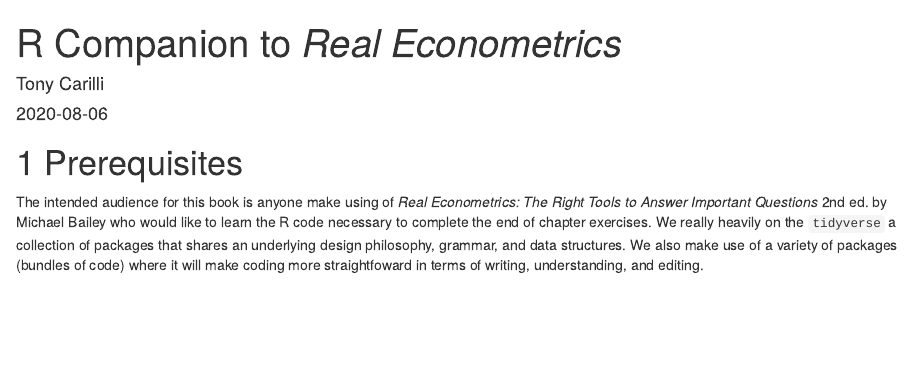
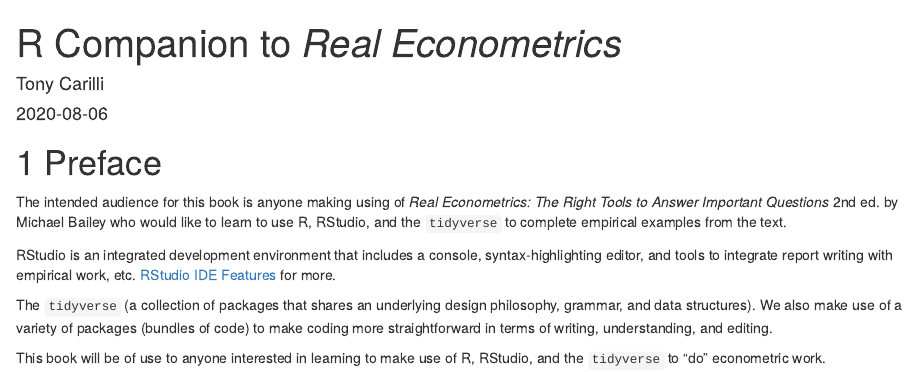
Before and after one commit to acarilli/Real_Econometrics_Companion, an R Markdown document (index.Rmd): the page in a window 1100 px wide, from its top. Rendered offline with R 4.5, knitr and Pandoc, with nearby package versions; drawn as R Markdown's standard HTML page in place of the format the file asks for.

Commit message:
added to intro to highlight use of tidyverse

````diff
--- a/index.Rmd
+++ b/index.Rmd
@@ -7,12 +7,18 @@
 bibliography: [book.bib, packages.bib]
 biblio-style: apalike
 link-citations: yes
-description: "This book looks at the R code necessary to complete the end of chapter exercises in Bailey's Real Econometrics"
+description: "R, RStudio IDE, and the tidyverse companion to Bailey's Real Econometrics"
 ---
 
-# Prerequisites
+# Preface
 
-The intended audience for this book is anyone make using of *Real Econometrics: The Right Tools to Answer Important Questions* 2nd ed. by Michael Bailey who would like to learn the R code necessary to complete the end of chapter exercises.  We really heavily on the `tidyverse` a collection of packages that shares an underlying design philosophy, grammar, and data structures.  We also make use of a variety of packages (bundles of code) where it will make coding more straightfoward in terms of writing, understanding, and editing.
+The intended audience for this book is anyone making using of *Real Econometrics: The Right Tools to Answer Important Questions* 2nd ed. by Michael Bailey who would like to learn to use R, RStudio, and the `tidyverse` to complete empirical examples from the text.
+
+RStudio is an integrated development environment that includes a console, syntax-highlighting editor, and tools to integrate report writing with empirical work, etc. [RStudio IDE Features](https://rstudio.com/products/rstudio/features/) for more.
+
+The `tidyverse` (a collection of packages that shares an underlying design philosophy, grammar, and data structures).  We also make use of a variety of packages (bundles of code) to make coding more straightforward in terms of writing, understanding, and editing.
+
+This book will be of use to anyone interested in learning to make use of R, RStudio, and the `tidyverse` to "do" econometric work.
 
 
 ```{r include=FALSE}
````
